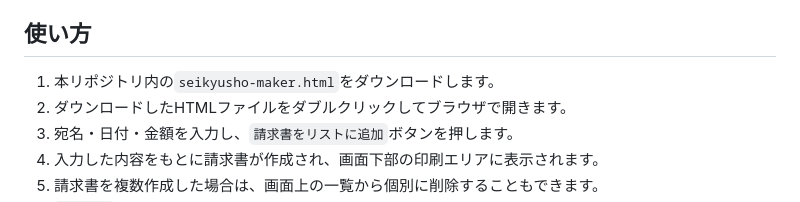
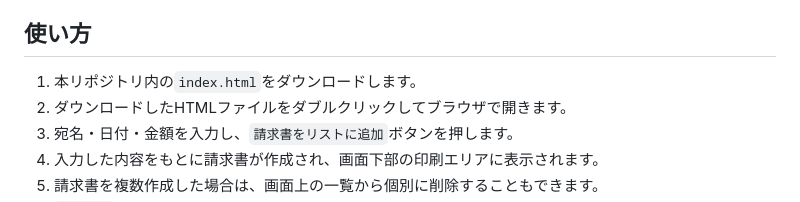
Before and after one commit to Koutarou4096/seikyusho-maker, a Markdown page: README.md, the part around the change. GitHub-like rendering.

```diff
--- a/README.md
+++ b/README.md
@@ -11,7 +11,7 @@
 
 ## 使い方
 
-1. 本リポジトリ内の`seikyusho-maker.html`をダウンロードします。
+1. 本リポジトリ内の`index.html`をダウンロードします。
 2. ダウンロードしたHTMLファイルをダブルクリックしてブラウザで開きます。
 3. 宛名・日付・金額を入力し、`請求書をリストに追加`ボタンを押します。
 4. 入力した内容をもとに請求書が作成され、画面下部の印刷エリアに表示されます。
```
